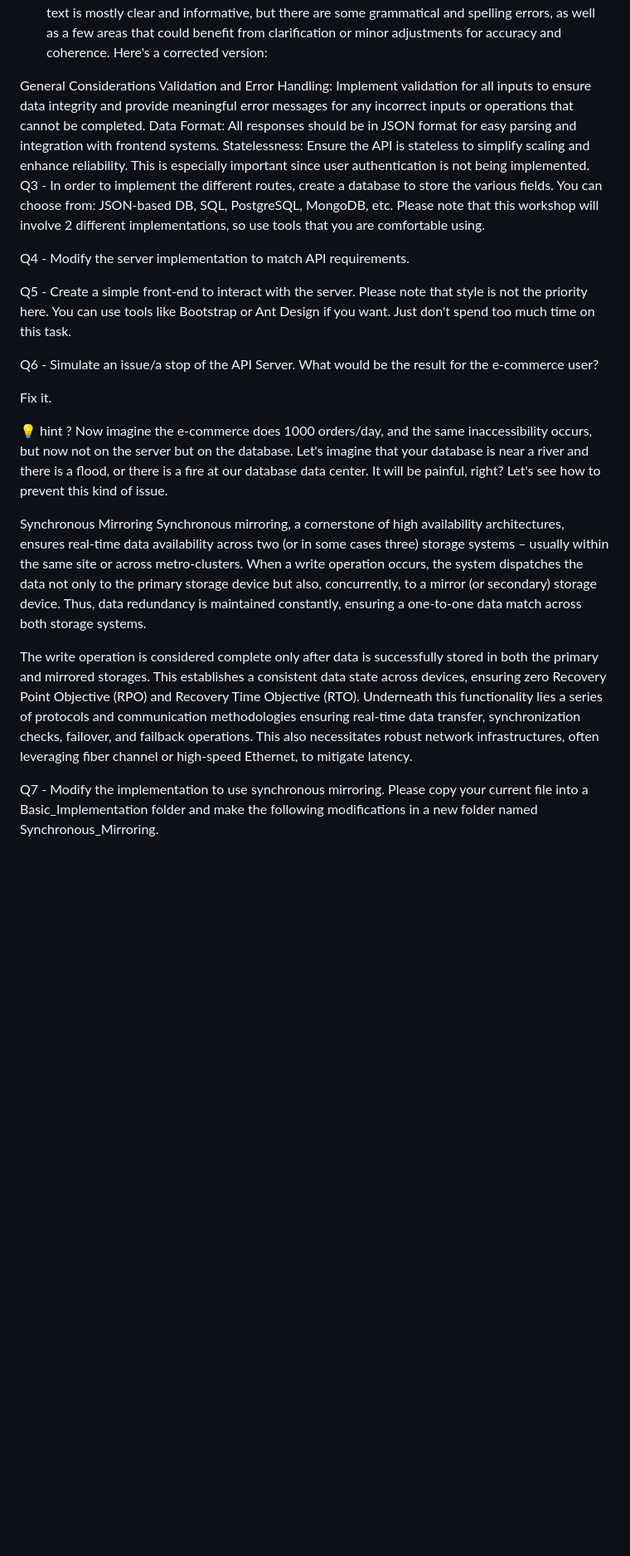
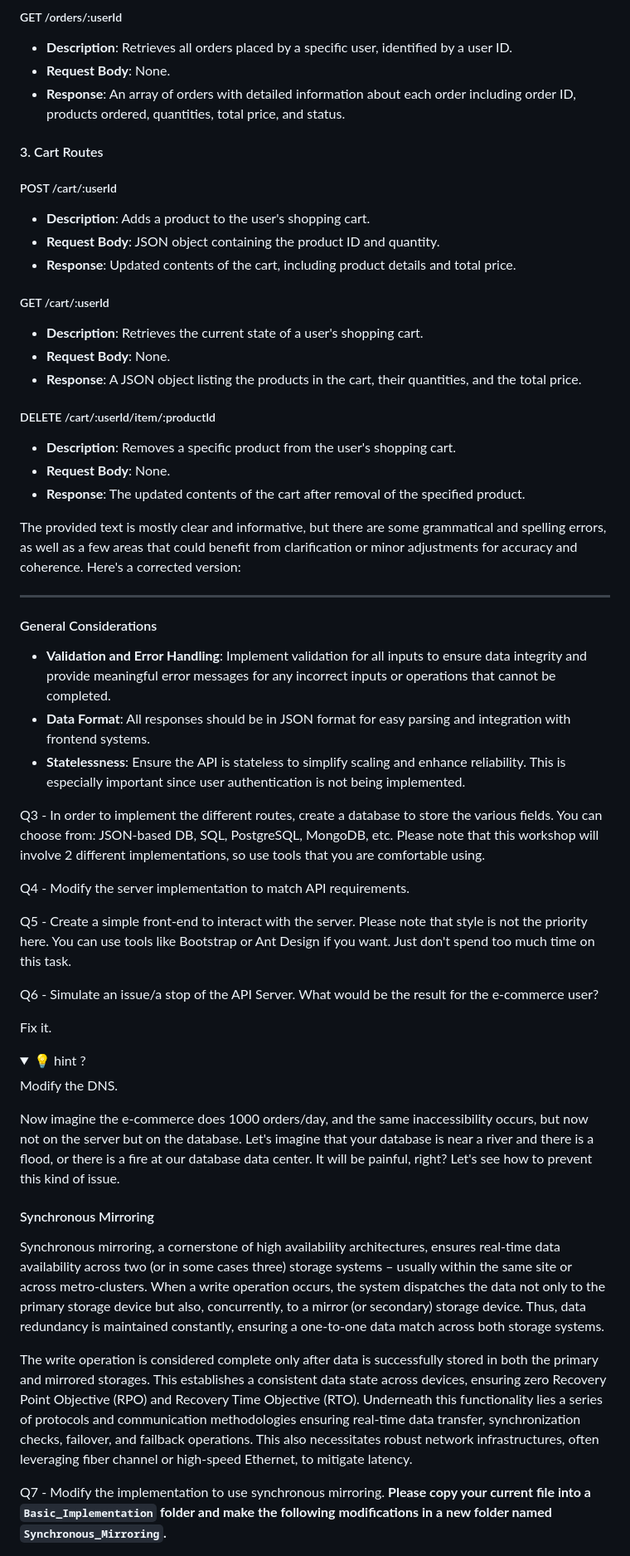
Before and after one commit to EmrysMz/TD3-Decentralization_Technologies, a Markdown page: README.md, the part around one of its changes. Shown at 83% size. Drawn GitHub-style; folded sections open; blank space fills up the shorter version.

```diff
--- a/README.md
+++ b/README.md
@@ -100,9 +115,35 @@ Response: The updated contents of the cart after removal of the specified produc
+#####  GET /orders/:userId
+- **Description**: Retrieves all orders placed by a specific user, identified by a user ID.
+- **Request Body**: None.
+- **Response**: An array of orders with detailed information about each order including order ID, products ordered, quantities, total price, and status.
+
+####  3. Cart Routes
+
+#####  POST /cart/:userId
+- **Description**: Adds a product to the user's shopping cart.
+- **Request Body**: JSON object containing the product ID and quantity.
+- **Response**: Updated contents of the cart, including product details and total price.
+
+#####  GET /cart/:userId
+- **Description**: Retrieves the current state of a user's shopping cart.
+- **Request Body**: None.
+- **Response**: A JSON object listing the products in the cart, their quantities, and the total price.
+
+#####  DELETE /cart/:userId/item/:productId
+- **Description**: Removes a specific product from the user's shopping cart.
+- **Request Body**: None.
+- **Response**: The updated contents of the cart after removal of the specified product.
+
 The provided text is mostly clear and informative, but there are some grammatical and spelling errors, as well as a few areas that could benefit from clarification or minor adjustments for accuracy and coherence. Here's a corrected version:
 
-General Considerations
-Validation and Error Handling: Implement validation for all inputs to ensure data integrity and provide meaningful error messages for any incorrect inputs or operations that cannot be completed.
-Data Format: All responses should be in JSON format for easy parsing and integration with frontend systems.
-Statelessness: Ensure the API is stateless to simplify scaling and enhance reliability. This is especially important since user authentication is not being implemented.
+---
+
+#### General Considerations
+
+- **Validation and Error Handling**: Implement validation for all inputs to ensure data integrity and provide meaningful error messages for any incorrect inputs or operations that cannot be completed.
+- **Data Format**: All responses should be in JSON format for easy parsing and integration with frontend systems.
+- **Statelessness**: Ensure the API is stateless to simplify scaling and enhance reliability. This is especially important since user authentication is not being implemented.
+
 Q3 - In order to implement the different routes, create a database to store the various fields. You can choose from: JSON-based DB, SQL, PostgreSQL, MongoDB, etc. Please note that this workshop will involve 2 different implementations, so use tools that you are comfortable using.
 
 Q4 - Modify the server implementation to match API requirements.
@@ -112,14 +153,18 @@ Q5 - Create a simple front-end to interact with the server. Please note that sty
 Q6 - Simulate an issue/a stop of the API Server. What would be the result for the e-commerce user?
 
 Fix it.
+<details>
+    <summary>💡 hint ?</summary>
+    Modify the DNS.
+</details>
 
-💡 hint ?
 Now imagine the e-commerce does 1000 orders/day, and the same inaccessibility occurs, but now not on the server but on the database. Let's imagine that your database is near a river and there is a flood, or there is a fire at our database data center. It will be painful, right? Let's see how to prevent this kind of issue.
 
-Synchronous Mirroring
+#### Synchronous Mirroring
+
 Synchronous mirroring, a cornerstone of high availability architectures, ensures real-time data availability across two (or in some cases three) storage systems – usually within the same site or across metro-clusters. When a write operation occurs, the system dispatches the data not only to the primary storage device but also, concurrently, to a mirror (or secondary) storage device. Thus, data redundancy is maintained constantly, ensuring a one-to-one data match across both storage systems.
 
 The write operation is considered complete only after data is successfully stored in both the primary and mirrored storages. This establishes a consistent data state across devices, ensuring zero Recovery Point Objective (RPO) and Recovery Time Objective (RTO). Underneath this functionality lies a series of protocols and communication methodologies ensuring real-time data transfer, synchronization checks, failover, and failback operations. This also necessitates robust network infrastructures, often leveraging fiber channel or high-speed Ethernet, to mitigate latency.
 
-Q7 - Modify the implementation to use synchronous mirroring. Please copy your current file into a Basic_Implementation folder and make the following modifications in a new folder named Synchronous_Mirroring.
+Q7 - Modify the implementation to use synchronous mirroring. **Please copy your current file into a `Basic_Implementation` folder and make the following modifications in a new folder named `Synchronous_Mirroring`.**
 
```
Also changed, not shown: other parts of README.md (+95 -72 lines).
